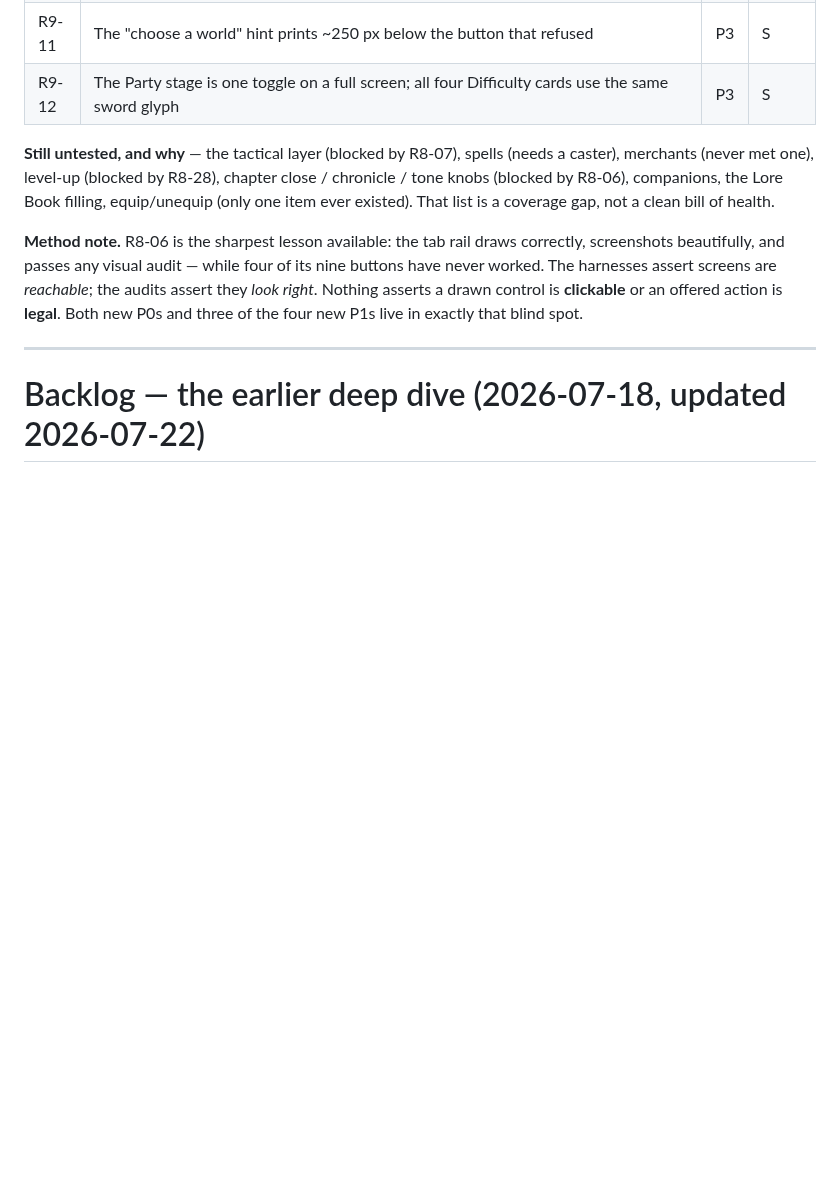
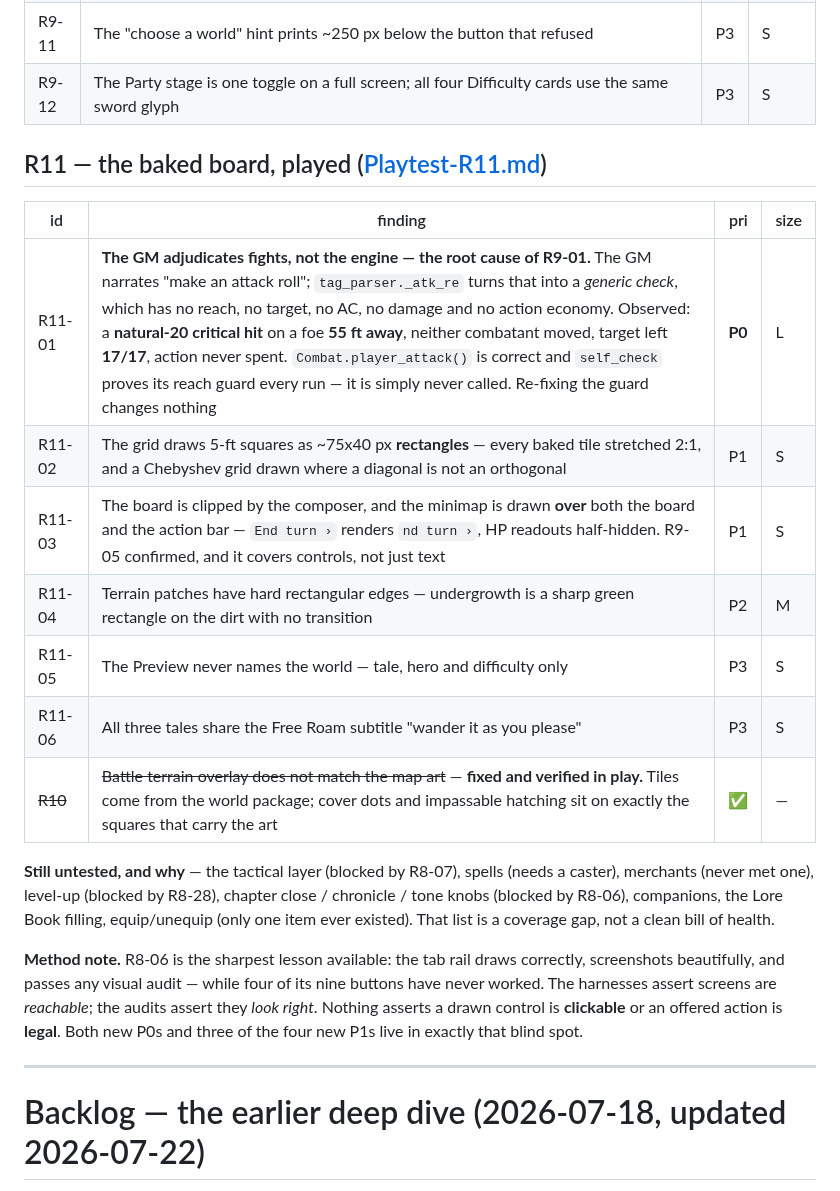
Before and after one commit to nc262/mythforge, a Markdown page: godot/docs/Backlog.md, the part around the change. Drawn GitHub-style; blank space fills up the shorter version.

```diff
--- a/godot/docs/Backlog.md
+++ b/godot/docs/Backlog.md
@@ -116,6 +116,18 @@ action economy, movement budgeting and damage all verified by hand (see
 | R9-10 | Choosing a banked hero still routes through The Quenching — a forge step where nothing is forged | P2 | S |
 | R9-11 | The "choose a world" hint prints ~250 px below the button that refused | P3 | S |
 | R9-12 | The Party stage is one toggle on a full screen; all four Difficulty cards use the same sword glyph | P3 | S |
+
+## R11 — the baked board, played ([Playtest-R11.md](Playtest-R11.md))
+
+| id | finding | pri | size |
+|----|---------|-----|------|
+| R11-01 | **The GM adjudicates fights, not the engine — the root cause of R9-01.** The GM narrates "make an attack roll"; `tag_parser._atk_re` turns that into a *generic check*, which has no reach, no target, no AC, no damage and no action economy. Observed: a **natural-20 critical hit** on a foe **55 ft away**, neither combatant moved, target left **17/17**, action never spent. `Combat.player_attack()` is correct and `self_check` proves its reach guard every run — it is simply never called. Re-fixing the guard changes nothing | **P0** | L |
+| R11-02 | The grid draws 5-ft squares as ~75x40 px **rectangles** — every baked tile stretched 2:1, and a Chebyshev grid drawn where a diagonal is not an orthogonal | P1 | S |
+| R11-03 | The board is clipped by the composer, and the minimap is drawn **over** both the board and the action bar — `End turn ›` renders `nd turn ›`, HP readouts half-hidden. R9-05 confirmed, and it covers controls, not just text | P1 | S |
+| R11-04 | Terrain patches have hard rectangular edges — undergrowth is a sharp green rectangle on the dirt with no transition | P2 | M |
+| R11-05 | The Preview never names the world — tale, hero and difficulty only | P3 | S |
+| R11-06 | All three tales share the Free Roam subtitle "wander it as you please" | P3 | S |
+| ~~R10~~ | ~~Battle terrain overlay does not match the map art~~ — **fixed and verified in play.** Tiles come from the world package; cover dots and impassable hatching sit on exactly the squares that carry the art | ✅ | — |
 
 **Still untested, and why** — the tactical layer (blocked by R8-07), spells
 (needs a caster), merchants (never met one), level-up (blocked by R8-28),
```
Also changed, not shown: godot/docs/Playtest-R11.md (added, +90 -0 lines).
